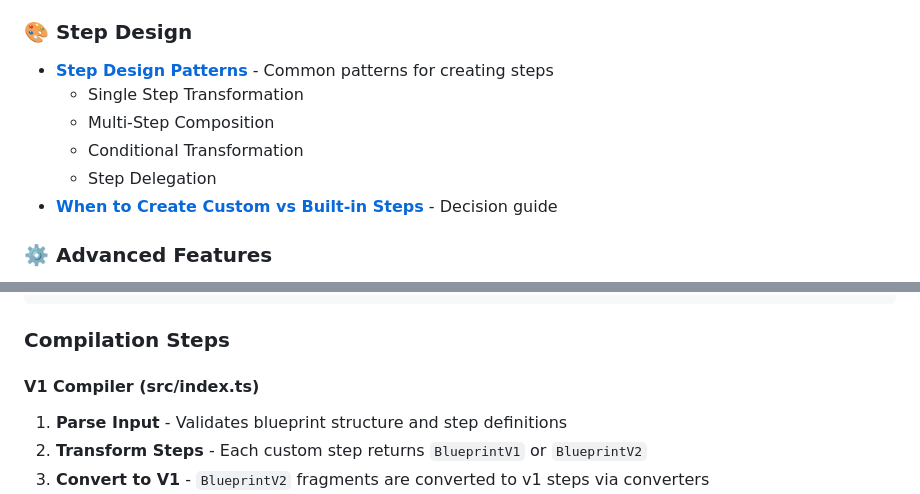
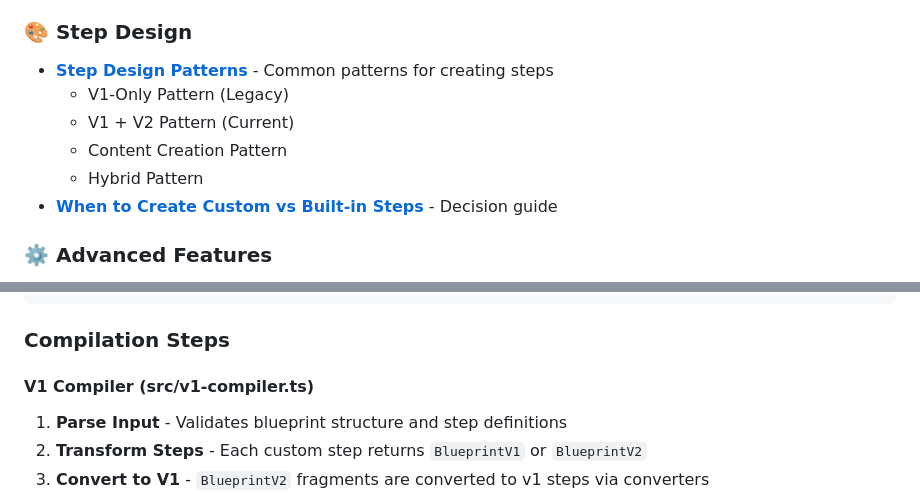
Before and after one commit to akirk/playground-step-library, a Markdown page: docs/architecture.md, 2 parts joined by grey strips. Drawn GitHub-style.

Commit message:
Fix inconsistencies

```diff
--- a/docs/architecture.md
+++ b/docs/architecture.md
@@ -11,10 +11,10 @@ This document explains how the WordPress Playground Step Library works internall
 
 ### 🎨 Step Design
 - [**Step Design Patterns**](#step-design-patterns) - Common patterns for creating steps
-  - Single Step Transformation
-  - Multi-Step Composition
-  - Conditional Transformation
-  - Step Delegation
+  - V1-Only Pattern (Legacy)
+  - V1 + V2 Pattern (Current)
+  - Content Creation Pattern
+  - Hybrid Pattern
 - [**When to Create Custom vs Built-in Steps**](#when-to-create-custom-vs-built-in-steps) - Decision guide
 
 ### ⚙️ Advanced Features
@@ -71,7 +71,7 @@ Users can choose which output format they prefer via the web UI or programmatica
 
 ### Compilation Steps
 
-#### V1 Compiler (src/index.ts)
+#### V1 Compiler (src/v1-compiler.ts)
 1. **Parse Input** - Validates blueprint structure and step definitions
 2. **Transform Steps** - Each custom step returns `BlueprintV1` or `BlueprintV2`
 3. **Convert to V1** - `BlueprintV2` fragments are converted to v1 steps via converters
```
Also changed, not shown: docs/README.md (+2 -1 lines).
